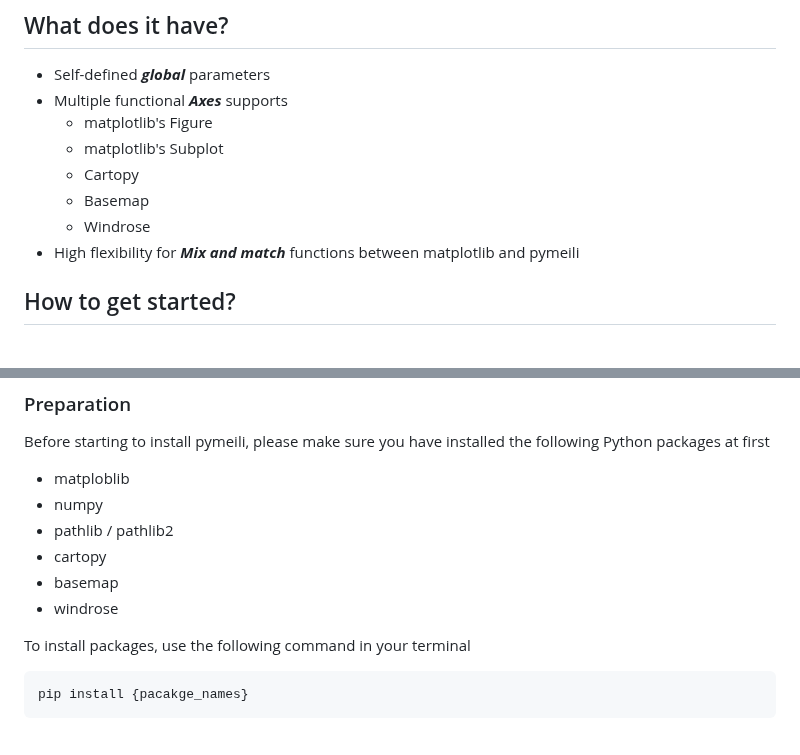
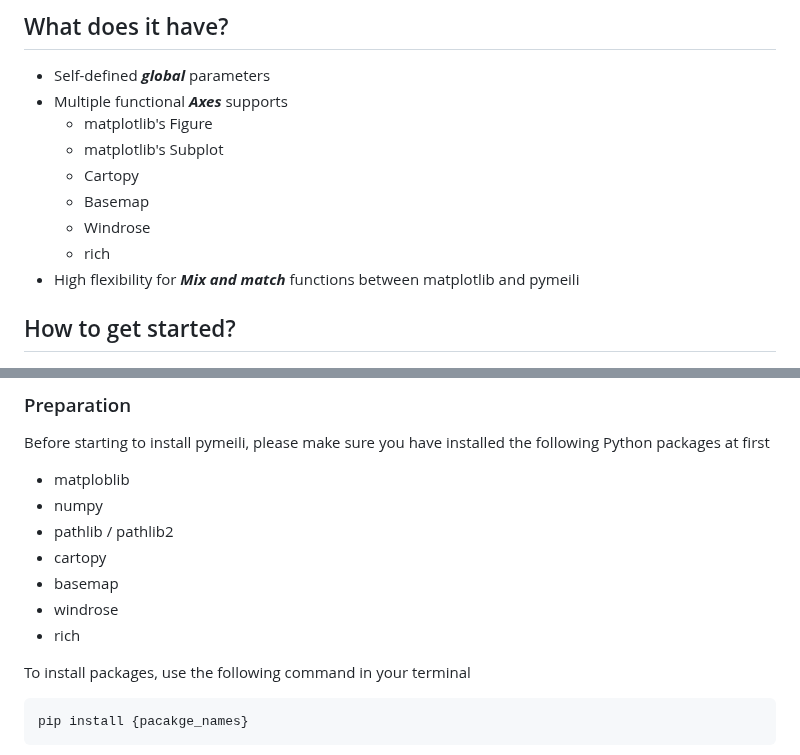
Before and after one commit to VVVICTORZHOU/pymeili_resource, a Markdown page: README.md, 2 parts joined by grey strips. GitHub-like rendering.

````diff
--- a/README.md
+++ b/README.md
@@ -49,6 +49,7 @@ This package aims to simplify cumbersome and redundant personalized settings, pr
   - Cartopy
   - Basemap
   - Windrose
+  - rich
 - High flexibility for ***Mix and match*** functions between matplotlib and pymeili
 
 ## How to get started?
@@ -60,6 +61,7 @@ Before starting to install pymeili, please make sure you have installed the foll
 - cartopy
 - basemap
 - windrose
+- rich
 
 To install packages, use the following command in your terminal
 ```sh
````
